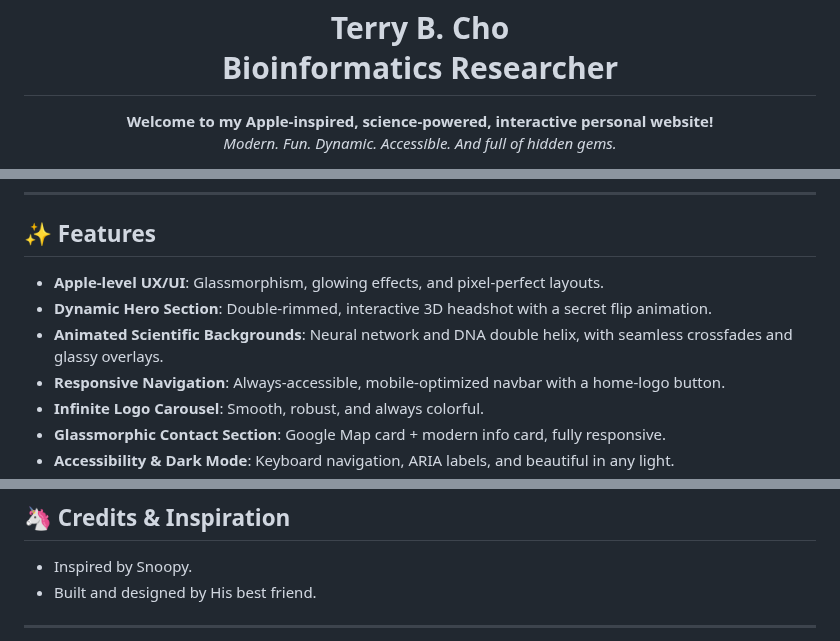
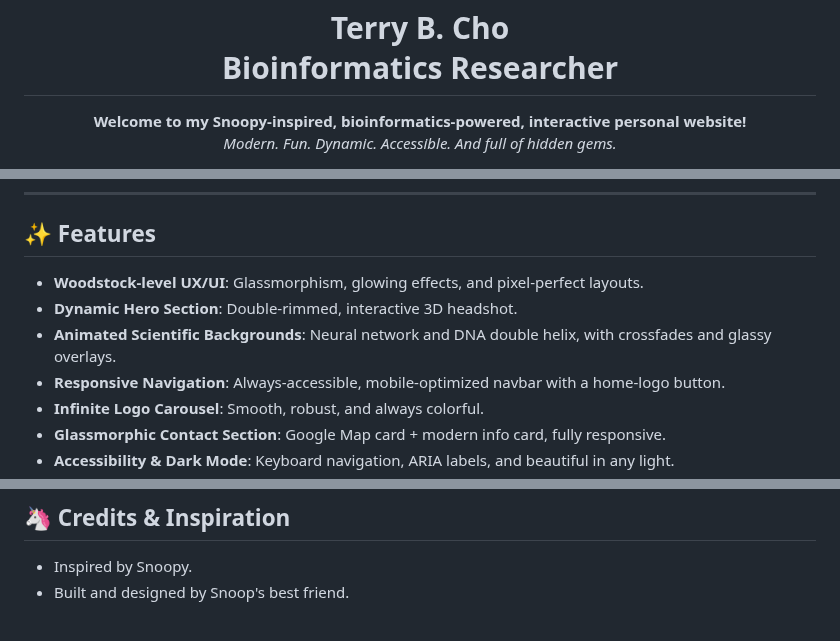
Before and after one commit to terry-b-cho/terry-b-cho.github.io, a Markdown page: README.md, 3 parts joined by grey strips. Rendered like a GitHub page.

```diff
--- a/README.md
+++ b/README.md
@@ -10,7 +10,7 @@
 </h1>
 
 <p align="center">
-  <b>Welcome to my Apple-inspired, science-powered, interactive personal website!</b><br/>
+  <b>Welcome to my Snoopy-inspired, bioinformatics-powered, interactive personal website!</b><br/>
   <i>Modern. Fun. Dynamic. Accessible. And full of hidden gems.</i>
 </p>
 
@@ -24,9 +27,9 @@
 
 ## ✨ Features
 
-- **Apple-level UX/UI**: Glassmorphism, glowing effects, and pixel-perfect layouts.
-- **Dynamic Hero Section**: Double-rimmed, interactive 3D headshot with a secret flip animation.
-- **Animated Scientific Backgrounds**: Neural network and DNA double helix, with seamless crossfades and glassy overlays.
+- **Woodstock-level UX/UI**: Glassmorphism, glowing effects, and pixel-perfect layouts.
+- **Dynamic Hero Section**: Double-rimmed, interactive 3D headshot.
+- **Animated Scientific Backgrounds**: Neural network and DNA double helix, with crossfades and glassy overlays.
 - **Responsive Navigation**: Always-accessible, mobile-optimized navbar with a home-logo button.
 - **Infinite Logo Carousel**: Smooth, robust, and always colorful.
 - **Glassmorphic Contact Section**: Google Map card + modern info card, fully responsive.
@@ -103,8 +106,6 @@ $ cd terry-b-cho.github.io
 ## 🦄 Credits & Inspiration
 
 - Inspired by Snoopy.
-- Built and designed by His best friend.
-
----
+- Built and designed by Snoop's best friend.
 
 <p align="center">
```
Also changed, not shown: other parts of README.md (+5 -5 lines).
